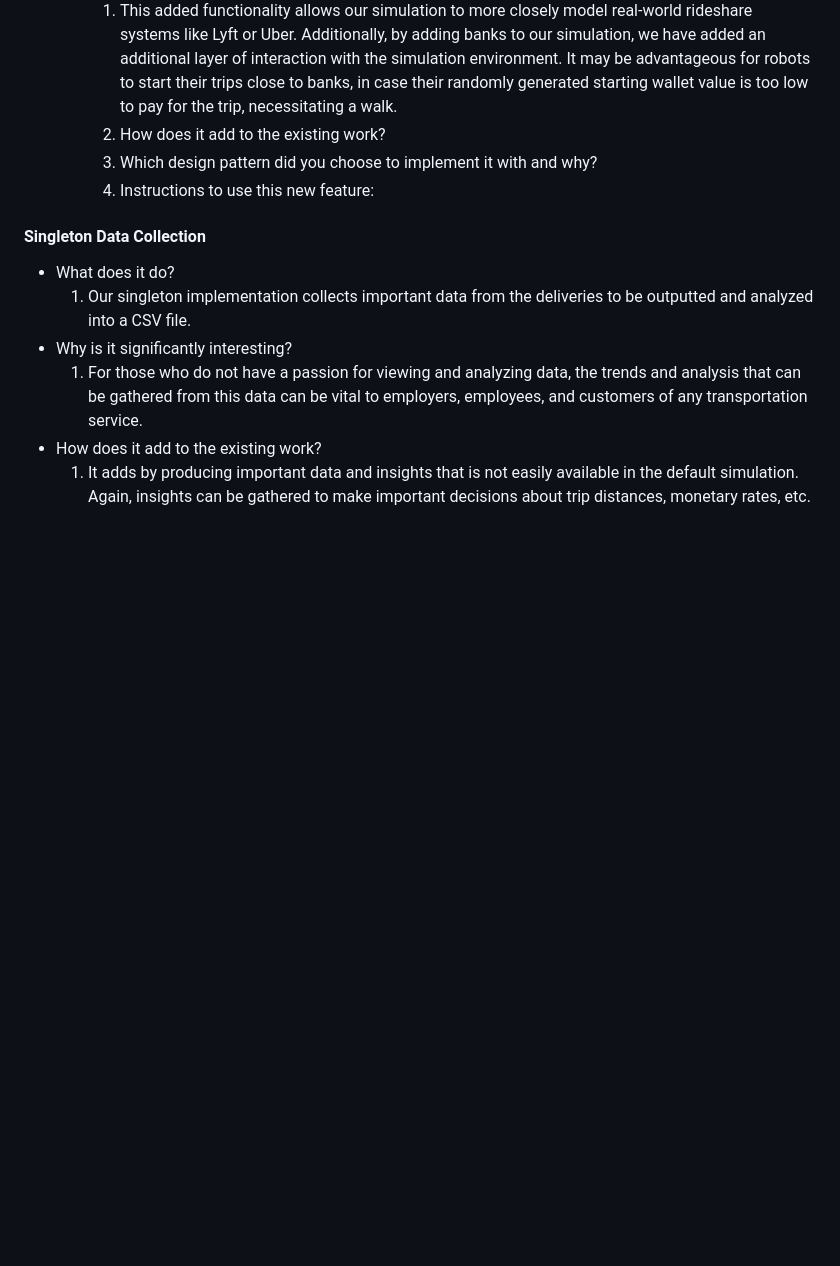
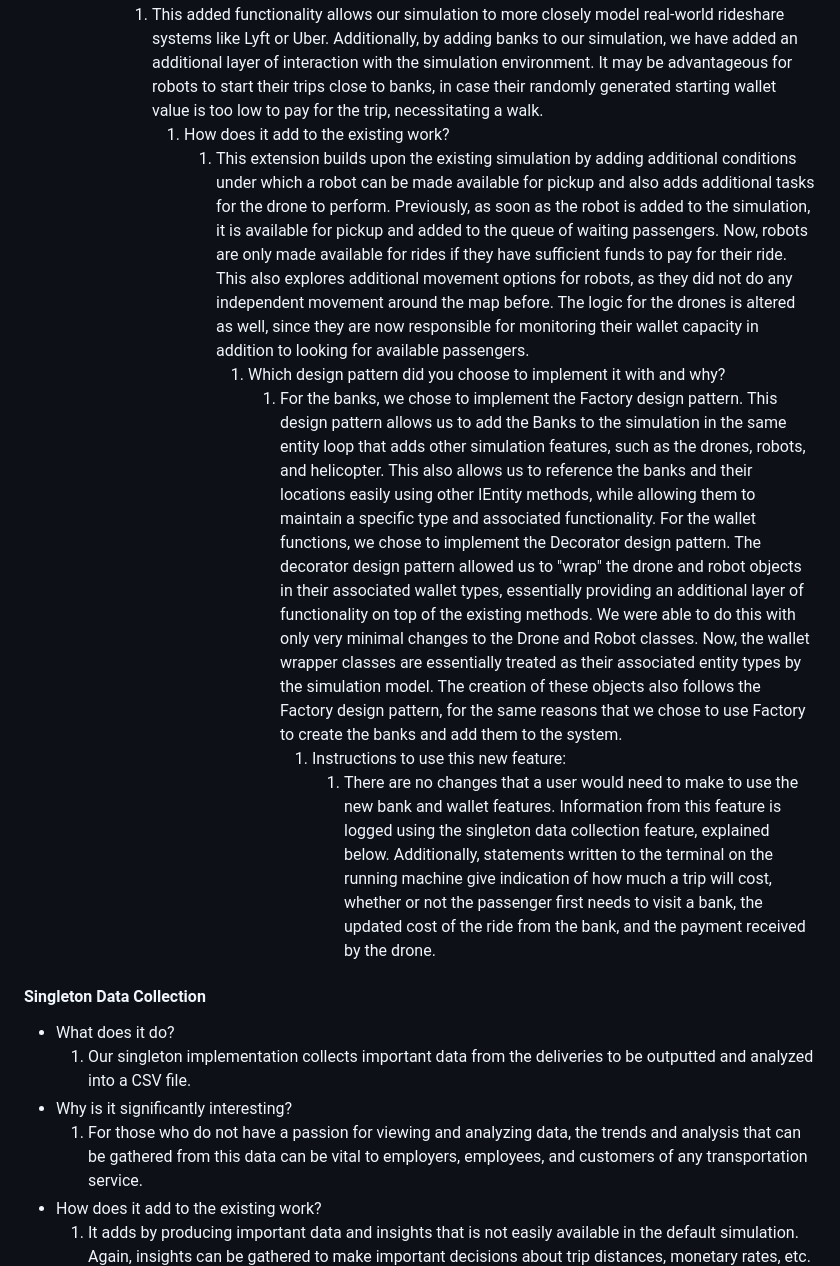
Before and after one commit to Chiemeka-Nwakama/Drone-Simulation-System, a Markdown page: README.md, the part around one of its changes. Drawn GitHub-style; blank space fills up the shorter version.

Commit message:
information on the wallet/bank feature

```diff
--- a/README.md
+++ b/README.md
@@ -134,6 +136,15 @@ While overall layout is better laid out in the attached UML and .cc files, a gen
     <li> How does it add to the existing work?
+     <ol>
+        <li> This extension builds upon the existing simulation by adding additional conditions under which a robot can be made available for pickup and also adds additional tasks for the drone to perform. Previously, as soon as the robot is added to the simulation, it is available for pickup and added to the queue of waiting passengers. Now, robots are only made available for rides if they have sufficient funds to pay for their ride. This also explores additional movement options for robots, as they did not do any independent movement around the map before. The logic for the drones is altered as well, since they are now responsible for monitoring their wallet capacity in addition to looking for available passengers.
+     <ol>
     <li> Which design pattern did you choose to implement it with and why?
+     <ol>
+        <li> For the banks, we chose to implement the Factory design pattern. This design pattern allows us to add the Banks to the simulation in the same entity loop that adds other simulation features, such as the drones, robots, and helicopter. This also allows us to reference the banks and their locations easily using other IEntity methods, while allowing them to maintain a specific type and associated functionality. For the wallet functions, we chose to implement the Decorator design pattern. The decorator design pattern allowed us to "wrap" the drone and robot objects in their associated wallet types, essentially providing an additional layer of functionality on top of the existing methods. We were able to do this with only very minimal changes to the Drone and Robot classes. Now, the wallet wrapper classes are essentially treated as their associated entity types by the simulation model. The creation of these objects also follows the Factory design pattern, for the same reasons that we chose to use Factory to create the banks and add them to the system.
+     <ol>
     <li> Instructions to use this new feature:
+     <ol>
+        <li> There are no changes that a user would need to make to use the new bank and wallet features. Information from this feature is logged using the singleton data collection feature, explained below. Additionally, statements written to the terminal on the running machine give indication of how much a trip will cost, whether or not the passenger first needs to visit a bank, the updated cost of the ride from the bank, and the payment received by the drone.
+     <ol>
 </ul>
 
 #### Singleton Data Collection
```
Also changed, not shown: other parts of README.md (+2 -0 lines).
